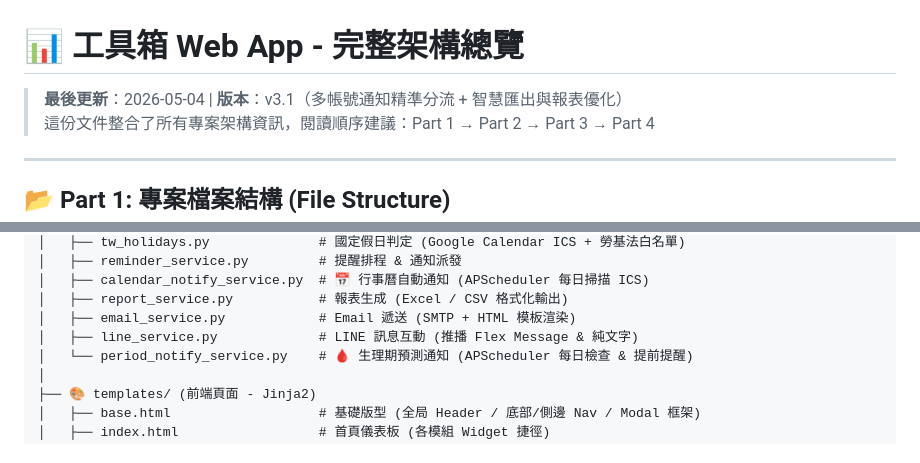
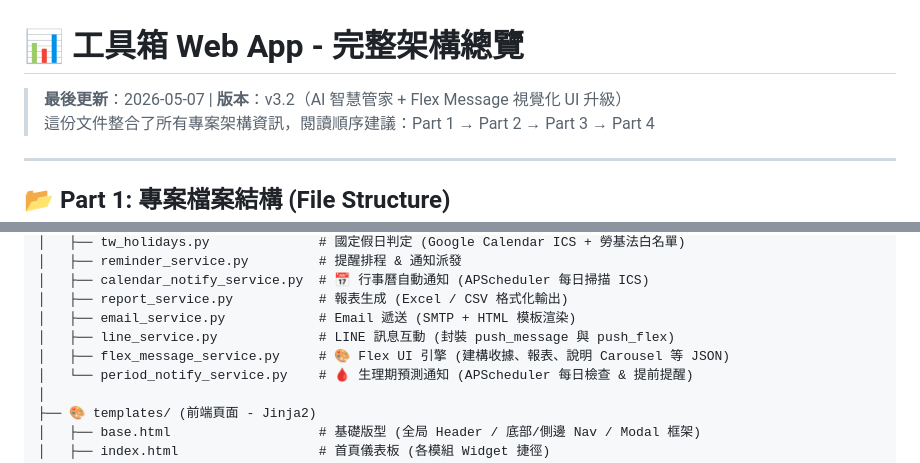
Before and after one commit to wie-shih-chen/toolbox-web-app, a Markdown page: ARCHITECTURE.md, 2 parts joined by grey strips. Drawn GitHub-style.

```diff
--- a/ARCHITECTURE.md
+++ b/ARCHITECTURE.md
@@ -1,6 +1,6 @@
 # 📊 工具箱 Web App - 完整架構總覽
 
-> **最後更新**：2026-05-04 | **版本**：v3.1（多帳號通知精準分流 + 智慧匯出與報表優化）
+> **最後更新**：2026-05-07 | **版本**：v3.2（AI 智慧管家 + Flex Message 視覺化 UI 升級）
 > 這份文件整合了所有專案架構資訊，閱讀順序建議：Part 1 → Part 2 → Part 3 → Part 4
 
 ---
@@ -45,7 +45,8 @@ web_app/
 │   ├── calendar_notify_service.py  # 📅 行事曆自動通知 (APScheduler 每日掃描 ICS)
 │   ├── report_service.py           # 報表生成 (Excel / CSV 格式化輸出)
 │   ├── email_service.py            # Email 遞送 (SMTP + HTML 模板渲染)
-│   ├── line_service.py             # LINE 訊息互動 (推播 Flex Message & 純文字)
+│   ├── line_service.py             # LINE 訊息互動 (封裝 push_message 與 push_flex)
+│   ├── flex_message_service.py     # 🎨 Flex UI 引擎 (建構收據、報表、說明 Carousel 等 JSON)
 │   └── period_notify_service.py    # 🩸 生理期預測通知 (APScheduler 每日檢查 & 提前提醒)
 │
 ├── 🎨 templates/ (前端頁面 - Jinja2)
```
Also changed, not shown: other parts of ARCHITECTURE.md (+31 -9 lines).
